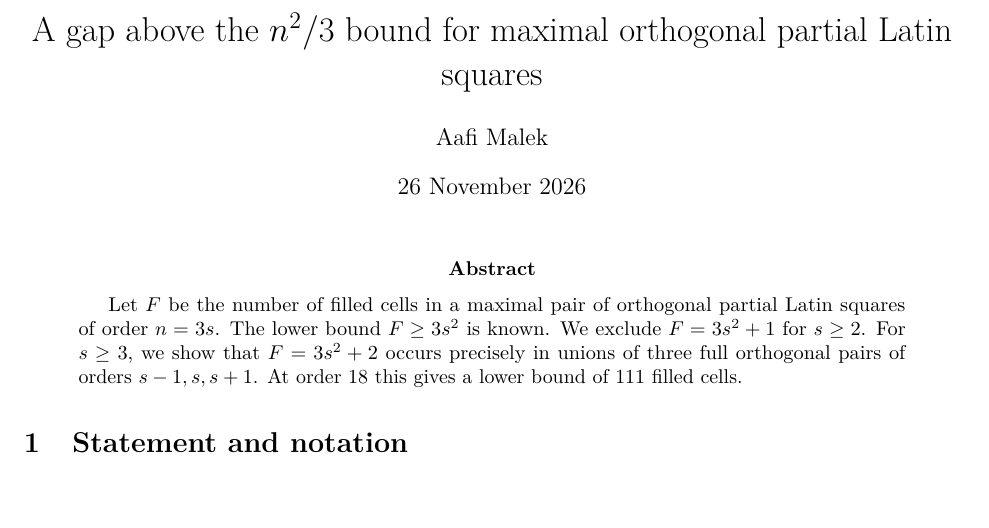
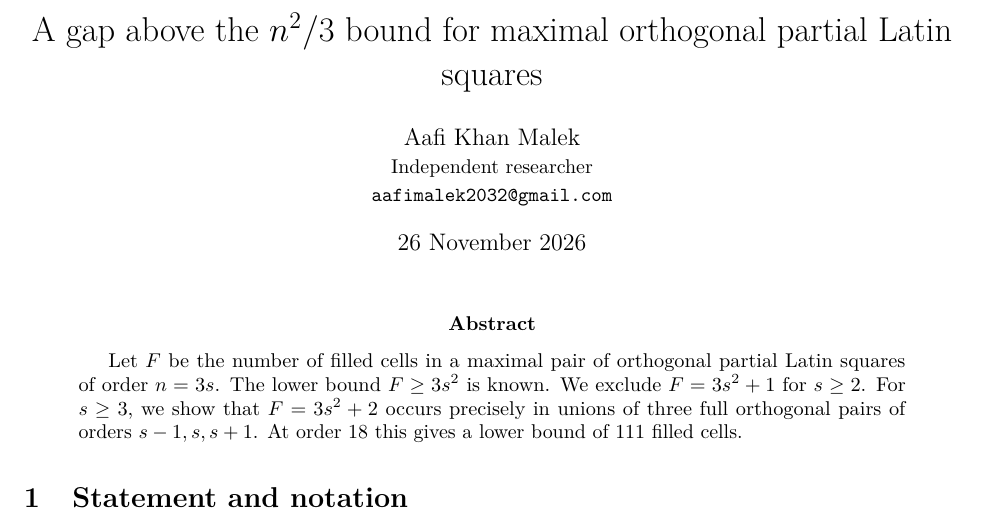
Before and after one commit to Aafimalek/novel-discoveries, a LaTeX paper (orthogonal-latin-square-gap/paper/orthogonal-latin-square-gap.tex): part of page 1 of 4, cut so that both start at the same text, the shorter picture padded with empty space. Compiled offline with pdfLaTeX.

Commit message:
Match the Latin-square note byline to the other papers

```diff
--- a/orthogonal-latin-square-gap/paper/orthogonal-latin-square-gap.tex
+++ b/orthogonal-latin-square-gap/paper/orthogonal-latin-square-gap.tex
@@ -7,7 +7,13 @@
 
 \newtheorem{theorem}{Theorem}
 \title{A gap above the \(n^2/3\) bound for maximal orthogonal partial Latin squares}
-\author{Aafi Malek}
+\author{Aafi Khan Malek\\
+\small Independent researcher\\
+\small\href{mailto:aafimalek2032@gmail.com}{\texttt{aafimalek2032@gmail.com}}}
+\hypersetup{
+  pdftitle={A gap above the n2/3 bound for maximal orthogonal partial Latin squares},
+  pdfauthor={Aafi Khan Malek}
+}
 \date{26 November 2026}
 
 \begin{document}
```
Also changed, not shown: orthogonal-latin-square-gap/paper/orthogonal-latin-square-gap.pdf.
